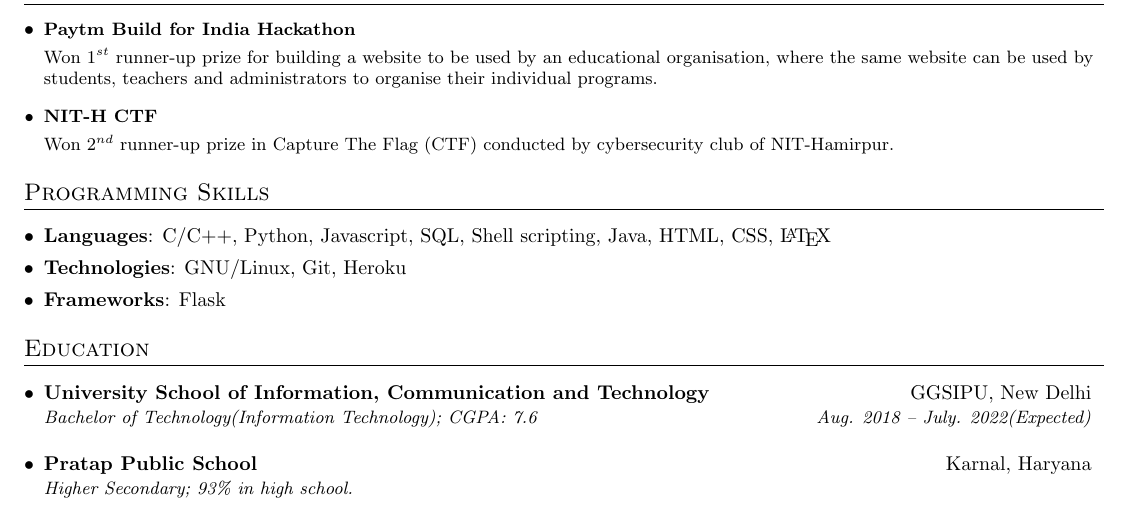
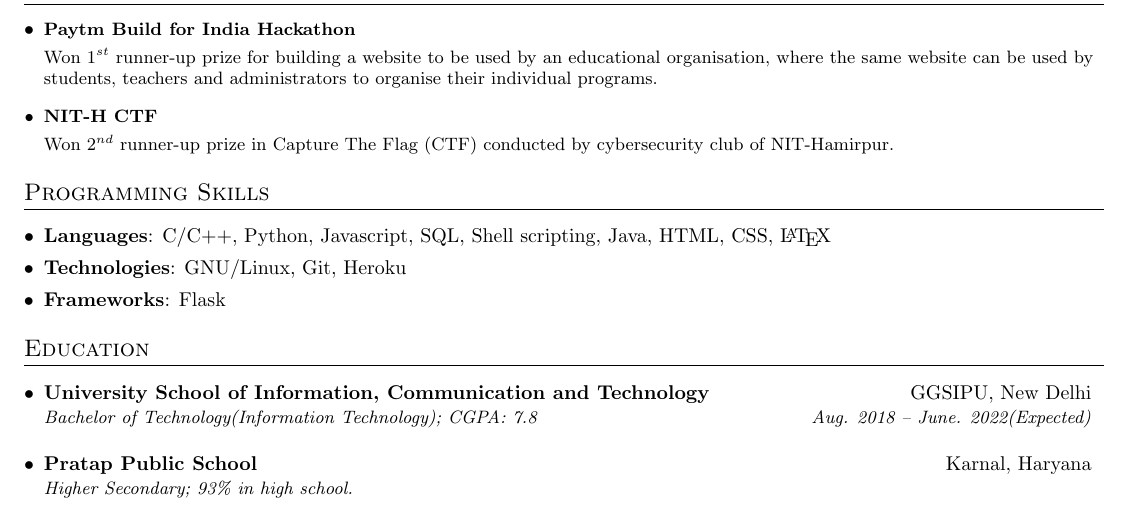
Before and after one commit to sachinkumarsingh092/Resume-template, a LaTeX CV (resume.tex): part of the page, cut so that both start at the same text. Compiled offline with pdfLaTeX.

Commit message:
CGPA changed

```diff
--- a/resume.tex
+++ b/resume.tex
@@ -219,7 +219,7 @@
   \resumeSubHeadingListStart
     \resumeSubheadingEdu
       {University School of Information, Communication and Technology}{GGSIPU, New Delhi}
-      {Bachelor of Technology(Information Technology);  CGPA: 7.6}{Aug. 2018 -- July. 2022(Expected)}
+      {Bachelor of Technology(Information Technology);  CGPA: 7.8}{Aug. 2018 -- June. 2022(Expected)}
     \resumeSubheadingEdu
       {Pratap Public School}{Karnal, Haryana}
       {Higher Secondary; 93\% in high school.}{}
```
Also changed, not shown: resume.pdf.
